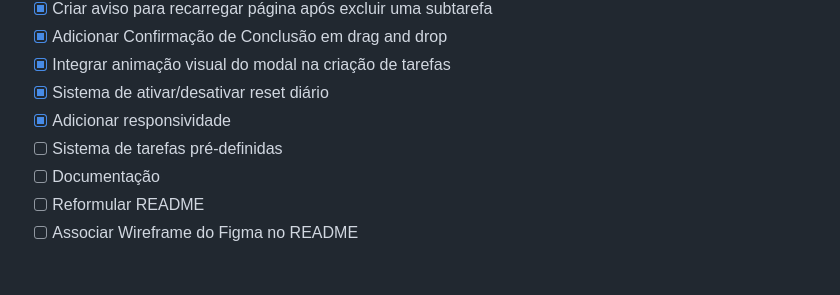
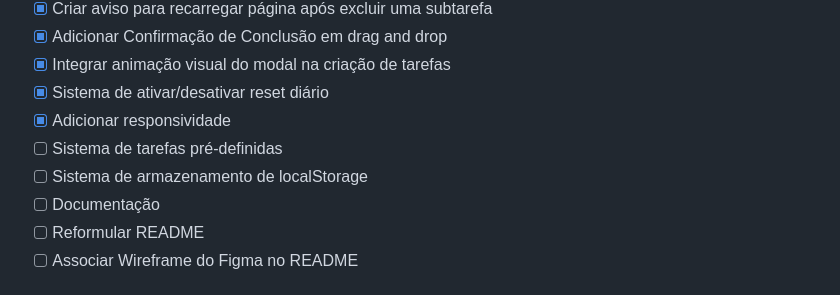
Before and after one commit to V1ctor-Souza/Advanced-To-Do-List, a Markdown page: README.md, the part around the change. Rendered like a GitHub page.

Commit message:
adding storage system in README.me

```diff
--- a/README.md
+++ b/README.md
@@ -76,6 +76,7 @@ Esse sistema permite exportar o histórico geral das tarefas em formato PDF.
  * [x] Sistema de ativar/desativar reset diário
  * [x] Adicionar responsividade
  * [ ] Sistema de tarefas pré-definidas
+ * [ ] Sistema de armazenamento de localStorage
  * [ ] Documentação
  * [ ] Reformular README
  * [ ] Associar Wireframe do Figma no README
```
